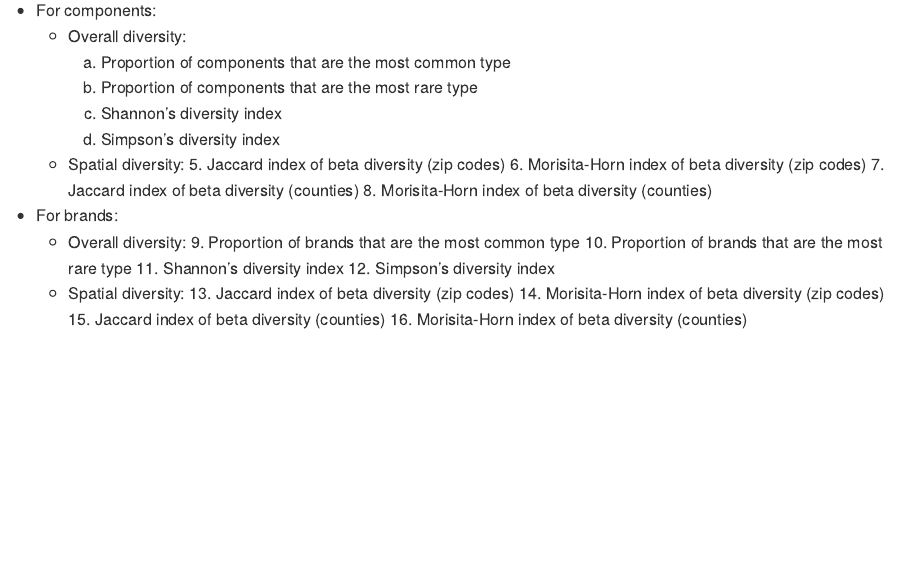
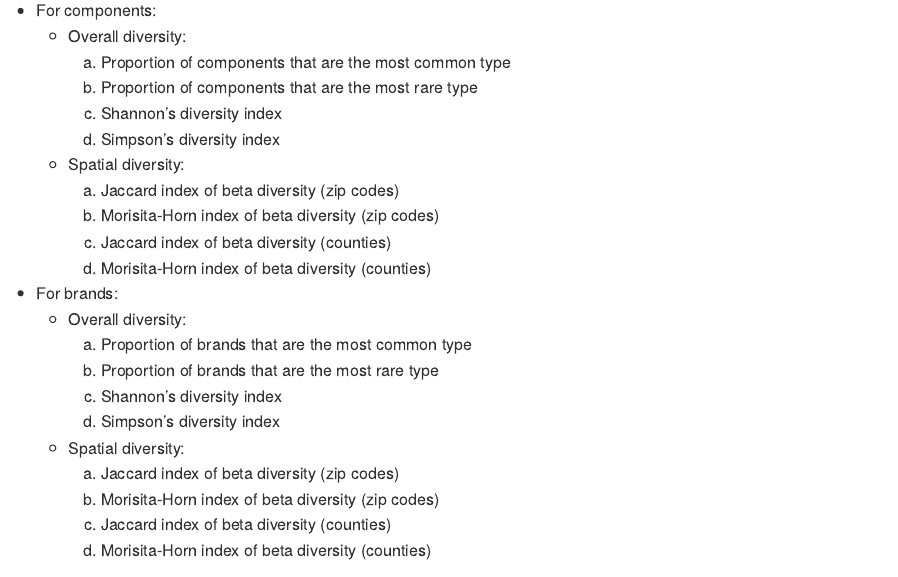
Before and after one commit to masonyoungblood/CattleBrandABM, an R Markdown document (README.Rmd): the page in a window 1100 px wide, from 6370 px down. The pictures show the output file README.md that the author committed with the source, drawn offline in the style of GitHub; long lines of code are wrapped.

Commit message:
Updating numbering

```diff
--- a/README.Rmd
+++ b/README.Rmd
@@ -254,7 +254,3 @@ The ABM is initialized with the earliest year of observed data and runs through
     3. Shannon's diversity index
     4. Simpson's diversity index
   - Spatial diversity:
-    5. Jaccard index of beta diversity (zip codes)
-    6. Morisita-Horn index of beta diversity (zip codes)
-    7. Jaccard index of beta diversity (counties)
-    8. Morisita-Horn index of beta diversity (counties)
@@ -261,6 +261,2 @@ The ABM is initialized with the earliest year of observed data and runs through
 * For brands:
   - Overall diversity:
-    9. Proportion of brands that are the most common type
-    10. Proportion of brands that are the most rare type
-    11. Shannon's diversity index
-    12. Simpson's diversity index
@@ -267,5 +267 @@ The ABM is initialized with the earliest year of observed data and runs through
   - Spatial diversity:
-    13. Jaccard index of beta diversity (zip codes)
-    14. Morisita-Horn index of beta diversity (zip codes)
-    15. Jaccard index of beta diversity (counties)
-    16. Morisita-Horn index of beta diversity (counties)
```
Also changed, not shown: README.md, README.Rmd (12 more changed lines).
